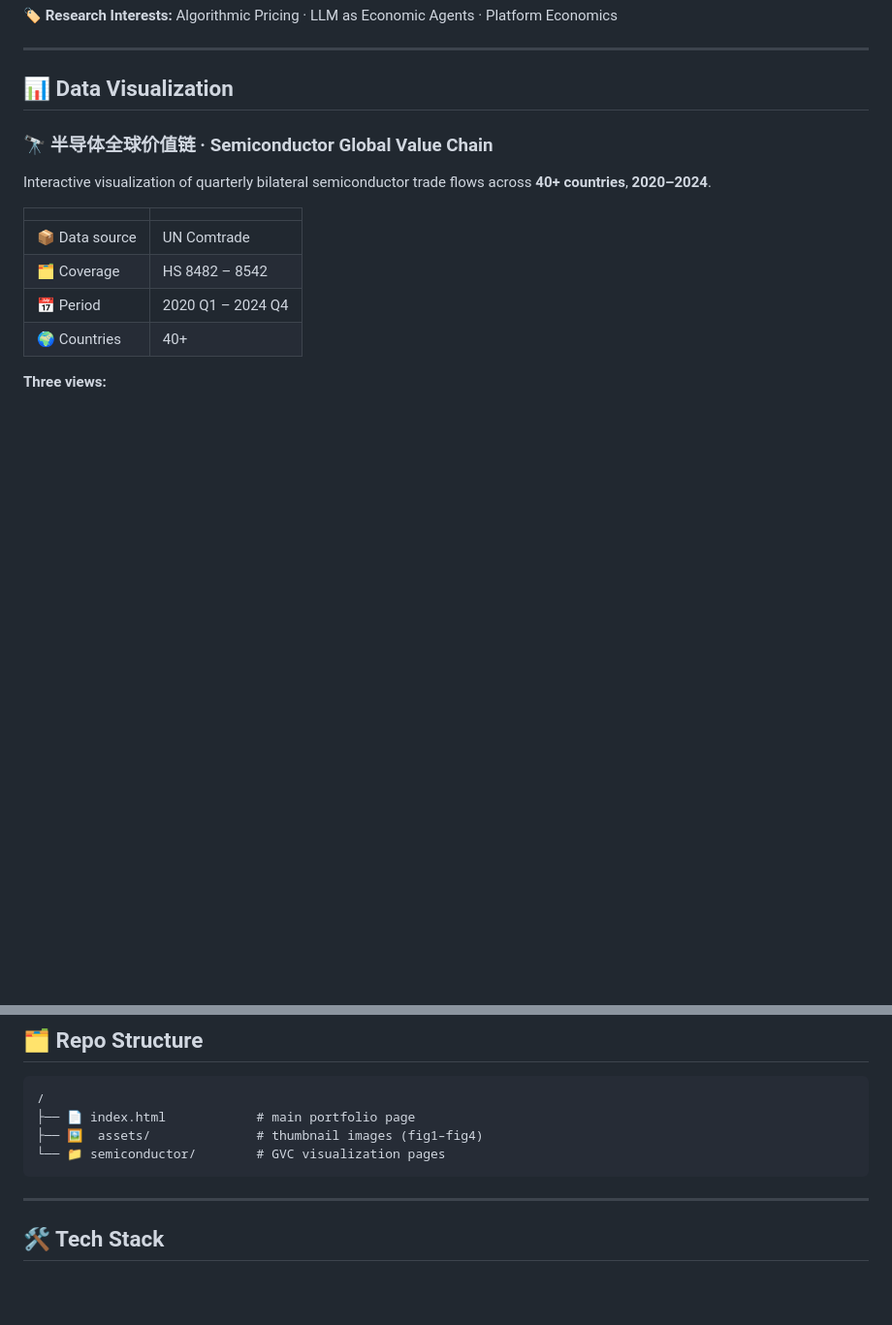
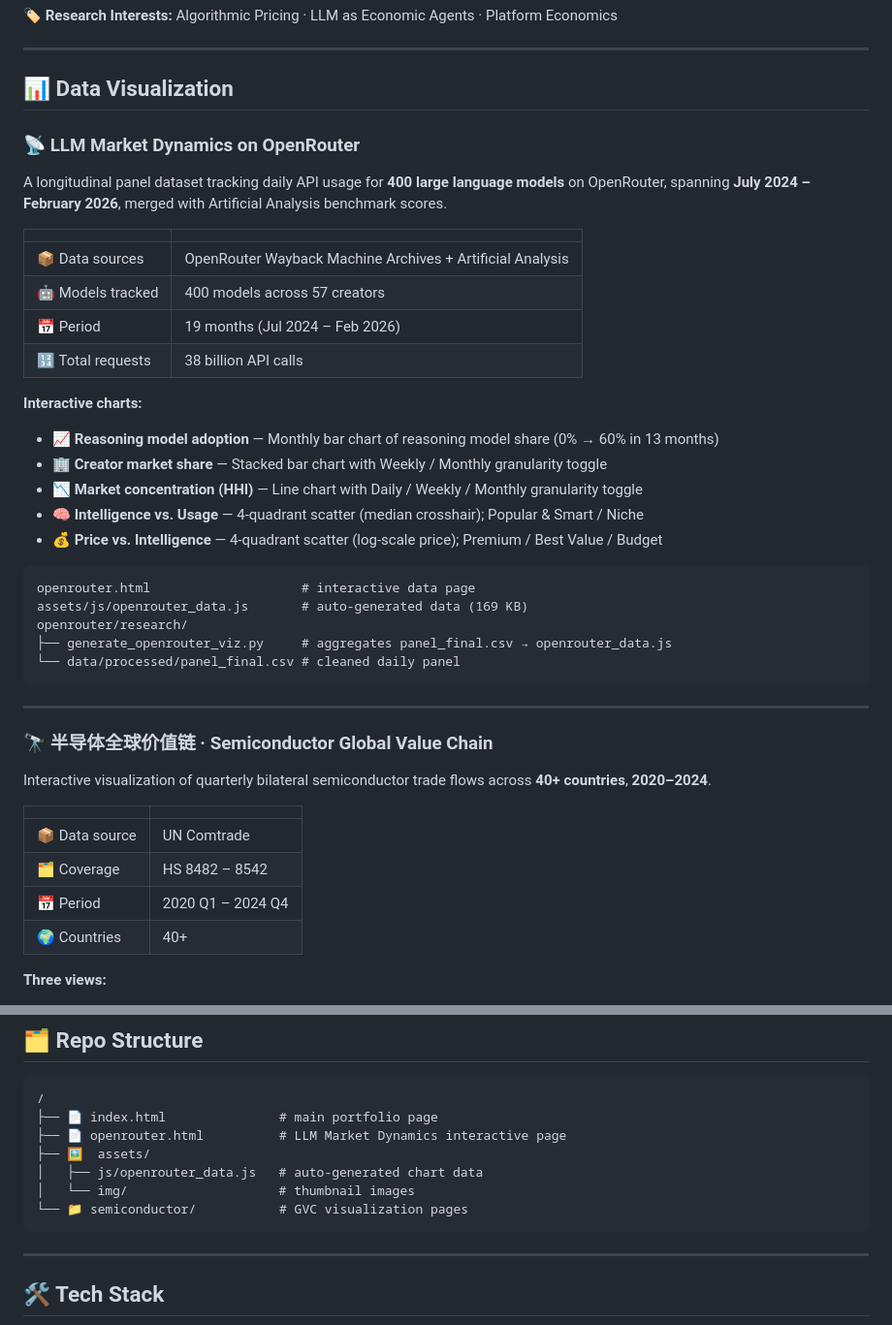
Before and after one commit to hongruiz1109-oss/hongruiz1109-oss.github.io, a Markdown page: README.md, 2 parts joined by grey strips. Shown at 97% size. Rendered like a GitHub page; blank space fills up the shorter version.

Commit message:
Update README: add OpenRouter LLM Market Dynamics project
Co-Authored-By: Claude Sonnet 4.6 <noreply@anthropic.com>

````diff
--- a/README.md
+++ b/README.md
@@ -30,6 +30,35 @@ Traditional discrete choice models fail to capture consumer preferences when fac
 ---
 
 ## 📊 Data Visualization
+
+### 📡 LLM Market Dynamics on OpenRouter
+
+A longitudinal panel dataset tracking daily API usage for **400 large language models** on OpenRouter, spanning **July 2024 – February 2026**, merged with Artificial Analysis benchmark scores.
+
+| | |
+|---|---|
+| 📦 Data sources | OpenRouter Wayback Machine Archives + Artificial Analysis |
+| 🤖 Models tracked | 400 models across 57 creators |
+| 📅 Period | 19 months (Jul 2024 – Feb 2026) |
+| 🔢 Total requests | 38 billion API calls |
+
+**Interactive charts:**
+
+- 📈 **Reasoning model adoption** — Monthly bar chart of reasoning model share (0% → 60% in 13 months)
+- 🏢 **Creator market share** — Stacked bar chart with Weekly / Monthly granularity toggle
+- 📉 **Market concentration (HHI)** — Line chart with Daily / Weekly / Monthly granularity toggle
+- 🧠 **Intelligence vs. Usage** — 4-quadrant scatter (median crosshair); Popular & Smart / Niche
+- 💰 **Price vs. Intelligence** — 4-quadrant scatter (log-scale price); Premium / Best Value / Budget
+
+```
+openrouter.html                    # interactive data page
+assets/js/openrouter_data.js       # auto-generated data (169 KB)
+openrouter/research/
+├── generate_openrouter_viz.py     # aggregates panel_final.csv → openrouter_data.js
+└── data/processed/panel_final.csv # cleaned daily panel
+```
+
+---
 
 ### 🔭 半导体全球价值链 · Semiconductor Global Value Chain
 
@@ -68,9 +97,12 @@ semiconductor/
 
 ```
 /
-├── 📄 index.html            # main portfolio page
-├── 🖼️  assets/              # thumbnail images (fig1–fig4)
-└── 📁 semiconductor/        # GVC visualization pages
+├── 📄 index.html               # main portfolio page
+├── 📄 openrouter.html          # LLM Market Dynamics interactive page
+├── 🖼️  assets/
+│   ├── js/openrouter_data.js   # auto-generated chart data
+│   └── img/                    # thumbnail images
+└── 📁 semiconductor/           # GVC visualization pages
 ```
 
 ---
````
